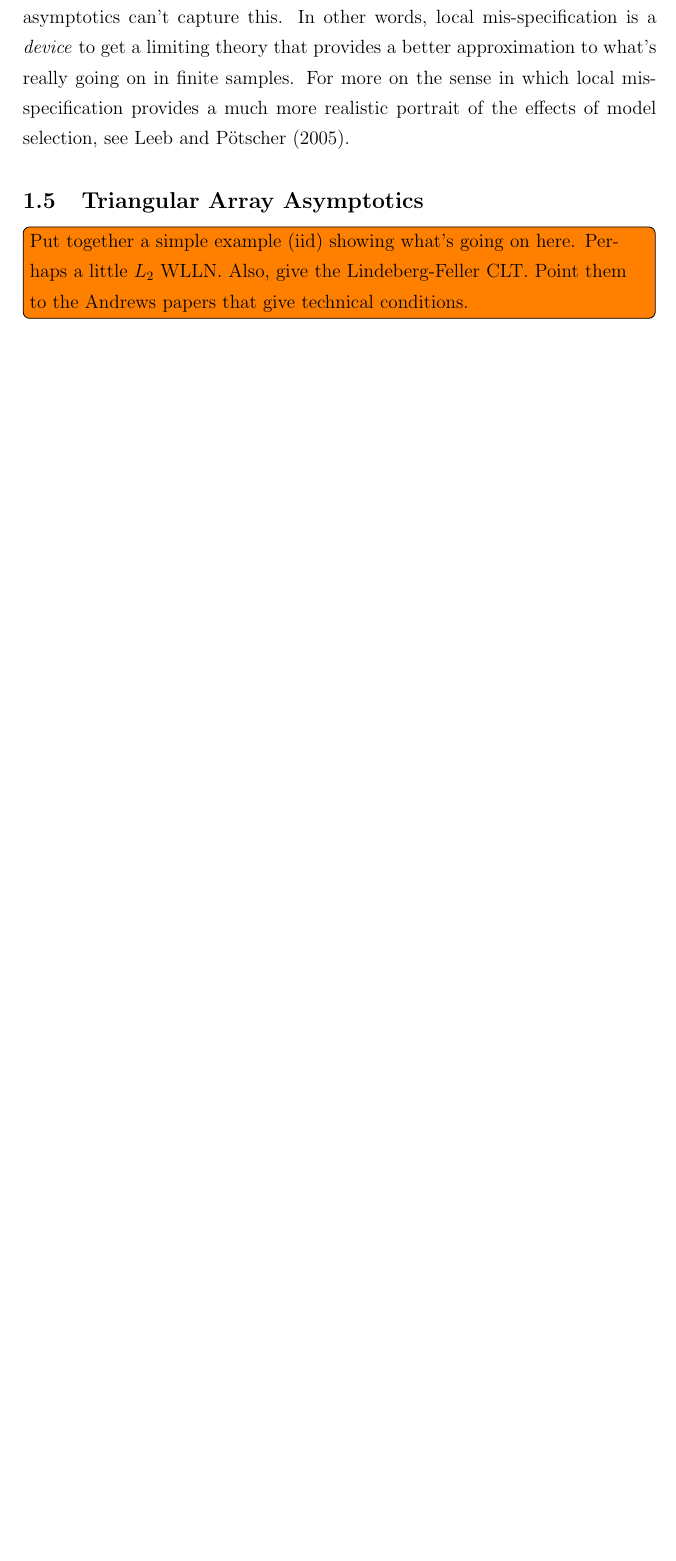
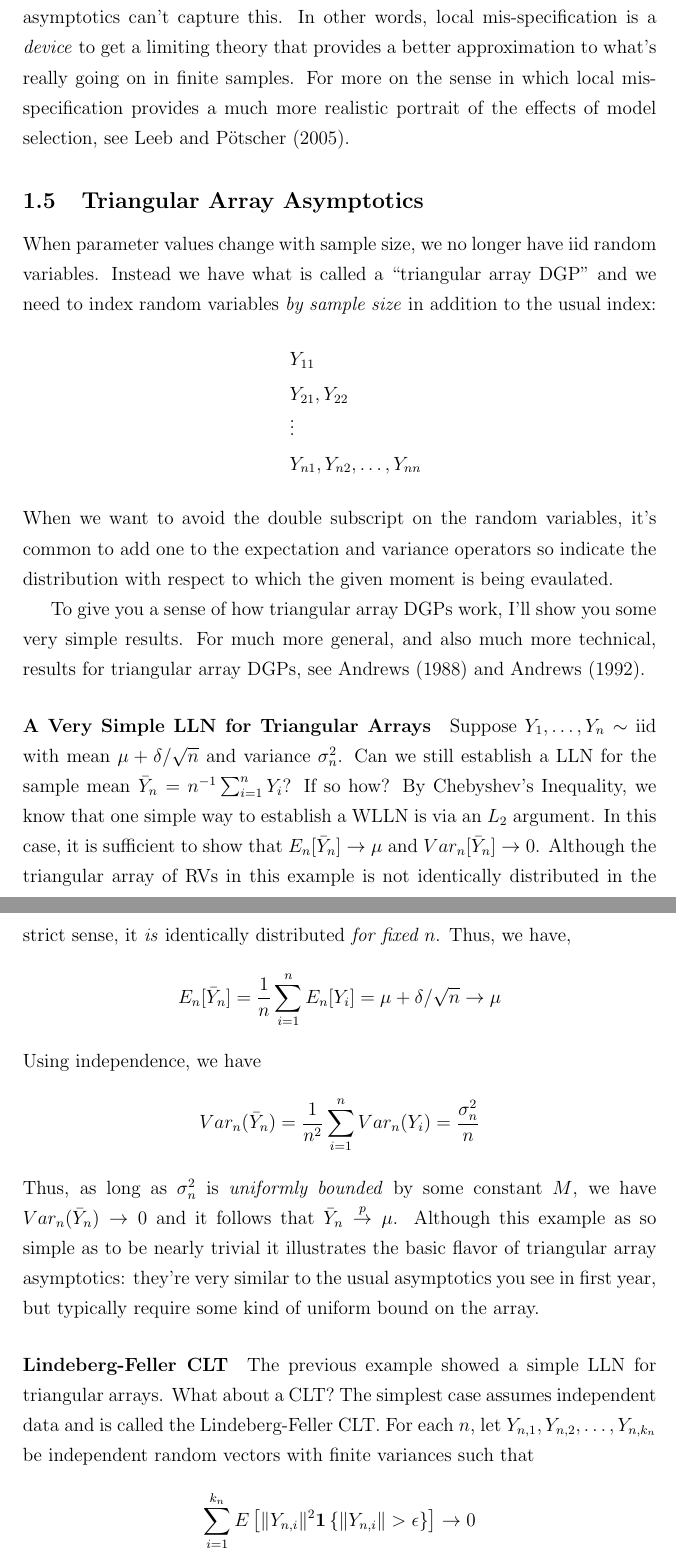
Before and after one commit to fditraglia/econ722, a LaTeX document (lecture05_focused_selection.tex): part of page 7 of 26 before the commit and two parts of pages 7 and 8 of 27 after it, the two joined at a grey line, cut so that both start at the same text, the shorter picture padded with empty space. Compiled offline with pdfLaTeX.

Commit message:
finished everything for tuesday's lecture
And practical everything for Thursday’s!

```diff
--- a/lecture05_focused_selection.tex
+++ b/lecture05_focused_selection.tex
@@ -118,4 +118,24 @@ hence, the asymptotic mean-squared error of $\widehat{\mu}$ is $\mbox{AMSE}(\wid
 
 
 \subsection{Triangular Array Asymptotics}
-\todo[inline]{Put together a simple example (iid) showing what's going on here. Perhaps a little $L_2$ WLLN. Also, give the Lindeberg-Feller CLT. Point them to the Andrews papers that give technical conditions.}
+When parameter values change with sample size, we no longer have iid random variables. Instead we have what is called a ``triangular array DGP'' and we need to index random variables \emph{by sample size} in addition to the usual index:
+	\begin{eqnarray*}
+		&&Y_{11}\\
+		&&Y_{21}, Y_{22}\\
+		&& \vdots\\
+		&&Y_{n1}, Y_{n2}, \hdots, Y_{nn}
+	\end{eqnarray*}
+When we want to avoid the double subscript on the random variables, it's common to add one to the expectation and variance operators so indicate the distribution with respect to which the given moment is being evaulated.
+
+To give you a sense of how triangular array DGPs work, I'll show you some very simple results. For much more general, and also much more technical, results for triangular array DGPs, see Andrews (1988) and Andrews (1992).
+
+\paragraph{A Very Simple LLN for Triangular Arrays}
+Suppose $Y_1, \hdots, Y_n \sim \mbox{iid}$ with mean $\mu + \delta/\sqrt{n}$ and variance $\sigma^2_n$. Can we still establish a LLN for the sample mean $\bar{Y}_n = n^{-1} \sum_{i=1}^n Y_i$? If so how? By Chebyshev's Inequality, we know that one simple way to establish a WLLN is via an $L_2$ argument. In this case, it is sufficient to show that $E_n[\bar{Y}_n] \rightarrow \mu$ and $Var_n[\bar{Y}_n] \rightarrow 0$. Although the triangular array of RVs in this example is not identically distributed in the strict sense, it \emph{is} identically distributed \emph{for fixed $n$}. Thus, we have,
+	$$E_n[\bar{Y}_n] = \frac{1}{n} \sum_{i=1}^n E_n[Y_i] = \mu + \delta/\sqrt{n} \rightarrow \mu$$
+Using independence, we have
+	$$Var_n(\bar{Y}_n) =\frac{1}{n^2} \sum_{i=1}^n Var_n(Y_i) = \frac{\sigma_n^2}{n}$$
+Thus, as long as $\sigma_n^2$ is \emph{uniformly bounded} by some constant $M$, we have $Var_n(\bar{Y}_n) \rightarrow 0$ and it follows that $\bar{Y}_n \overset{p}{\rightarrow} \mu$. Although this example as so simple as to be nearly trivial it illustrates the basic flavor of triangular array asymptotics: they're very similar to the usual asymptotics you see in first year, but typically require some kind of uniform bound on the array.
+
+\paragraph{Lindeberg-Feller CLT}
+The previous example showed a simple LLN for triangular arrays. What about a CLT? The simplest case assumes independent data and is called the Lindeberg-Feller CLT. For each $n$, let $Y_{n,1}, Y_{n,2}, \hdots, Y_{n,k_n}$ be independent random vectors with finite variances such that
+	$$\sum_{i=1}^{k_n} E\left[ \lVert Y_{n,i}  \rVert^2 \mathbf{1}\left\{ \lVert Y_{n,i} \rVert > \epsilon\right\} \right] \rightarrow 0$$
```
Also changed, not shown: lecture05_focused_selection.pdf, lecture05_focused_selection.tex (27 more changed lines).
